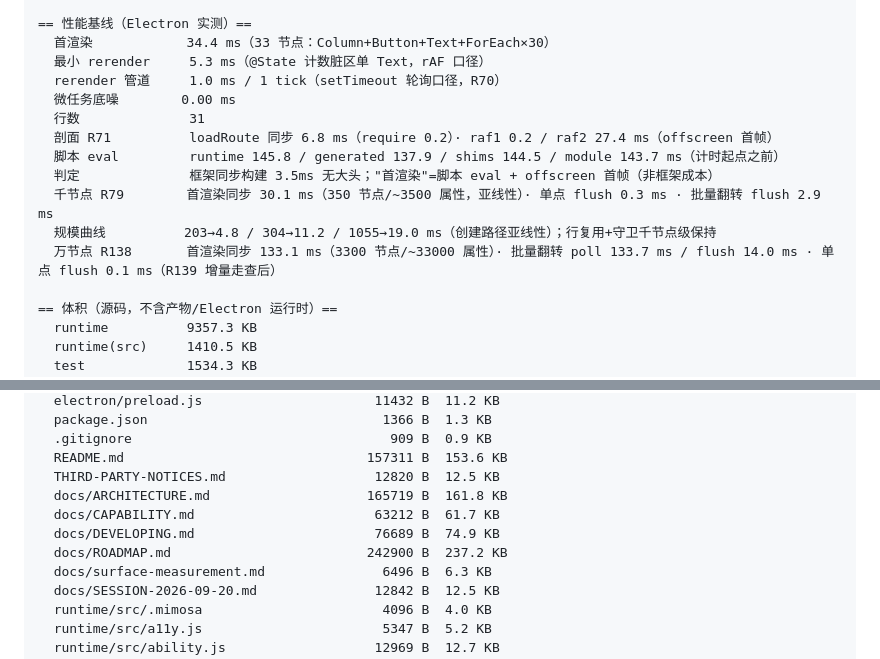
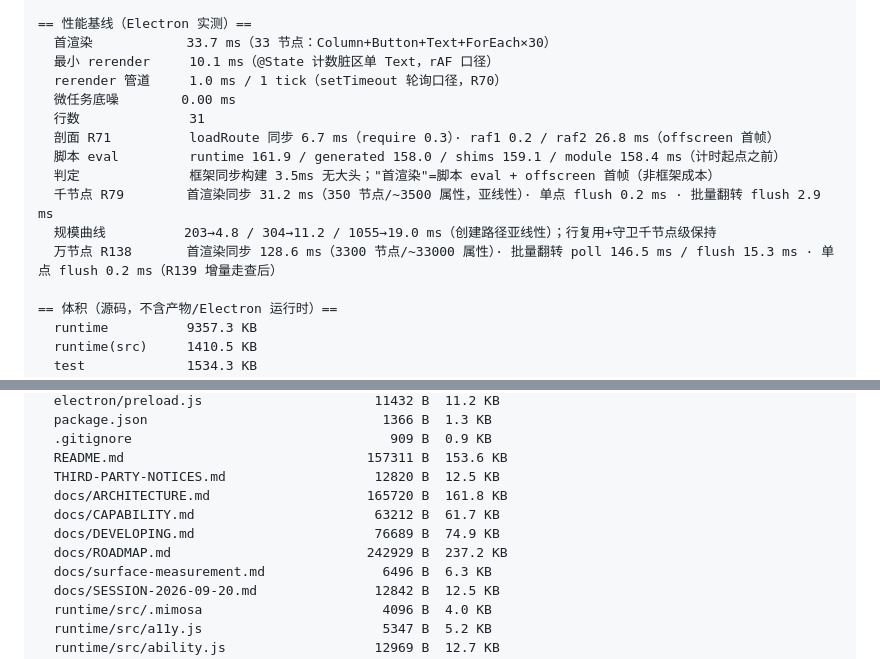
Before and after one commit to clearnature/arkui-dom-runtime, a Markdown page: docs/ARCHITECTURE.md, 2 parts joined by grey strips. Rendered like a GitHub page.

Commit message:
docs: §6 同步（企业标准检查门禁抓红：R143 测量文件更新后未重生成）

```diff
--- a/docs/ARCHITECTURE.md
+++ b/docs/ARCHITECTURE.md
@@ -1763,17 +1763,17 @@ DOM 操作削减、布局批处理、脏区最小更新（中间态模板编译
   fixtures 转换产物  78 个：AlphabetIndexerDemo AnimDemo AnimatorDemo AsyncIO AttrHeavyDemo BatchFuncDemo BatchLayoutDemo BatchMediaDemo BatchVerifyDemo BuiltinDemo CalendarPickerDemo Callee CanvasDemo CjkDemo DatePickerDemo Detail DrawDemo GestureDemo GestureGroupDemo GridDemo GridRowDemo Home ImageDemo Index InputDemo Layout Lazy LazyVar ListGroupDemo MeasArea MeasImage MeasNotify Measure MediaDemo NavBarDemo NavDemo NavShimDemo NavTransDemo NetFile NotesDetail NotesHome Observe PanelDemo PerfBigDemo PerfDemo PickerDemo PopDemo PromptAct Provide QrDemo RefreshDemo RelDemo ResourceDemo Rich RichVideoDemo ScrollDemo ShapeDemo ShowDemo SideBarDemo SmallDemo SplitDemo StepDemo Stress10kDemo Stress1kDemo SwiperDemo TabsGrid TextDemo TextMeasure TextPickerDemo TextTimeDemo TimePickerDemo TransitionDemo UiContextDemo V2 WaterFlowDemo Widgets WindowDemo XCompDemo
 
 == 性能基线（Electron 实测）==
-  首渲染            34.4 ms（33 节点：Column+Button+Text+ForEach×30）
-  最小 rerender     5.3 ms（@State 计数脏区单 Text，rAF 口径）
+  首渲染            33.7 ms（33 节点：Column+Button+Text+ForEach×30）
+  最小 rerender     10.1 ms（@State 计数脏区单 Text，rAF 口径）
   rerender 管道     1.0 ms / 1 tick（setTimeout 轮询口径，R70）
   微任务底噪        0.00 ms
   行数              31
-  剖面 R71          loadRoute 同步 6.8 ms（require 0.2）· raf1 0.2 / raf2 27.4 ms（offscreen 首帧）
-  脚本 eval         runtime 145.8 / generated 137.9 / shims 144.5 / module 143.7 ms（计时起点之前）
+  剖面 R71          loadRoute 同步 6.7 ms（require 0.3）· raf1 0.2 / raf2 26.8 ms（offscreen 首帧）
+  脚本 eval         runtime 161.9 / generated 158.0 / shims 159.1 / module 158.4 ms（计时起点之前）
   判定              框架同步构建 3.5ms 无大头；"首渲染"=脚本 eval + offscreen 首帧（非框架成本）
-  千节点 R79        首渲染同步 30.1 ms（350 节点/~3500 属性，亚线性）· 单点 flush 0.3 ms · 批量翻转 flush 2.9 ms
+  千节点 R79        首渲染同步 31.2 ms（350 节点/~3500 属性，亚线性）· 单点 flush 0.2 ms · 批量翻转 flush 2.9 ms
   规模曲线          203→4.8 / 304→11.2 / 1055→19.0 ms（创建路径亚线性）；行复用+守卫千节点级保持
-  万节点 R138       首渲染同步 133.1 ms（3300 节点/~33000 属性）· 批量翻转 poll 133.7 ms / flush 14.0 ms · 单点 flush 0.1 ms（R139 增量走查后）
+  万节点 R138       首渲染同步 128.6 ms（3300 节点/~33000 属性）· 批量翻转 poll 146.5 ms / flush 15.3 ms · 单点 flush 0.2 ms（R139 增量走查后）
 
 == 体积（源码，不含产物/Electron 运行时）==
   runtime          9357.3 KB
@@ -1804,10 +1804,10 @@ DOM 操作削减、布局批处理、脏区最小更新（中间态模板编译
   .gitignore                                 909 B  0.9 KB
   README.md                               157311 B  153.6 KB
   THIRD-PARTY-NOTICES.md                   12820 B  12.5 KB
-  docs/ARCHITECTURE.md                    165719 B  161.8 KB
+  docs/ARCHITECTURE.md                    165720 B  161.8 KB
   docs/CAPABILITY.md                       63212 B  61.7 KB
   docs/DEVELOPING.md                       76689 B  74.9 KB
-  docs/ROADMAP.md                         242900 B  237.2 KB
+  docs/ROADMAP.md                         242929 B  237.2 KB
   docs/surface-measurement.md               6496 B  6.3 KB
   docs/SESSION-2026-09-20.md               12842 B  12.5 KB
   runtime/src/.mimosa                       4096 B  4.0 KB
```
